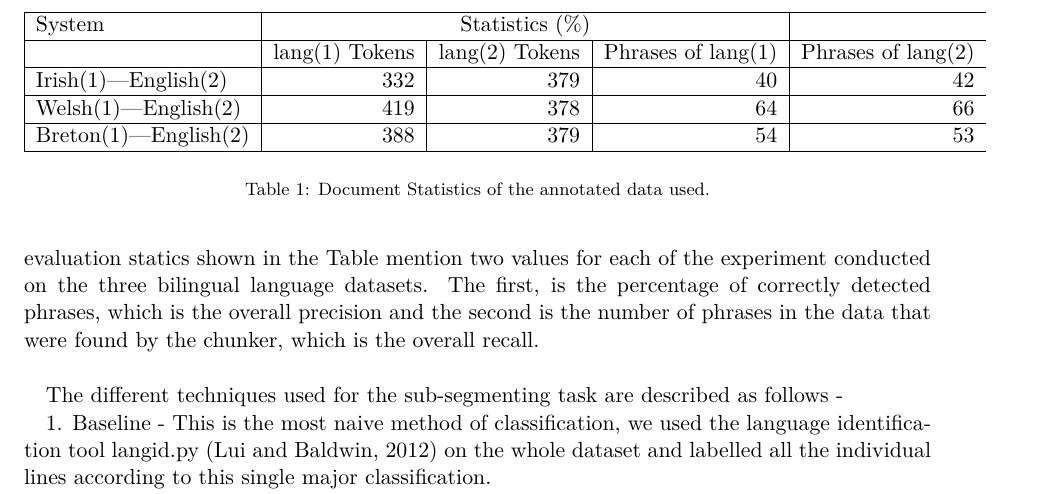
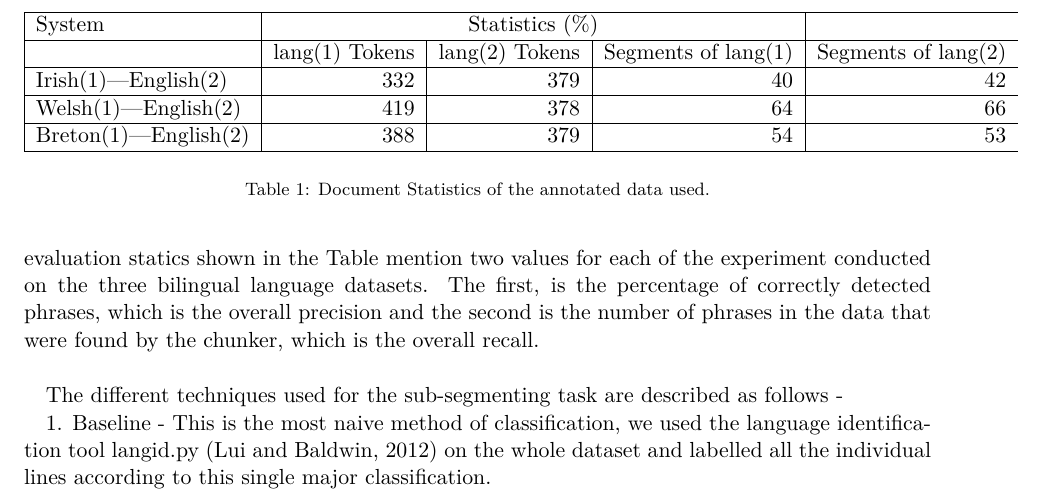
Before and after one commit to apertium/papers, a LaTeX paper (codeswitch-cltw-2014/codeswitch.tex): part of page 2 of 3, cut so that both start at the same text. Compiled offline with XeLaTeX.

Commit message:
table correction
git-svn-id: https://svn.code.sf.net/p/apertium/svn/branches/papers/@52682 72bbbca6-d526-0410-a7d9-f06f51895060

```diff
--- a/codeswitch-cltw-2014/codeswitch.tex
+++ b/codeswitch-cltw-2014/codeswitch.tex
@@ -146,7 +146,7 @@ As described in the evaluation the techniques were used on a dataset collected o
 \hline
 \textbf{System} &  \multicolumn{3}{c|}{\textbf{Statistics} (\%)} \\
 \hline
-       &   lang(1) Tokens & lang(2) Tokens & Phrases of lang(1) & Phrases of lang(2) \\
+       &   lang(1) Tokens & lang(2) Tokens & Segments of lang(1) & Segments of lang(2) \\
 \hline
 \texttt{Irish(1)---English(2)} & 332 & 379 & 40 & 42 \\
 \hline
```
